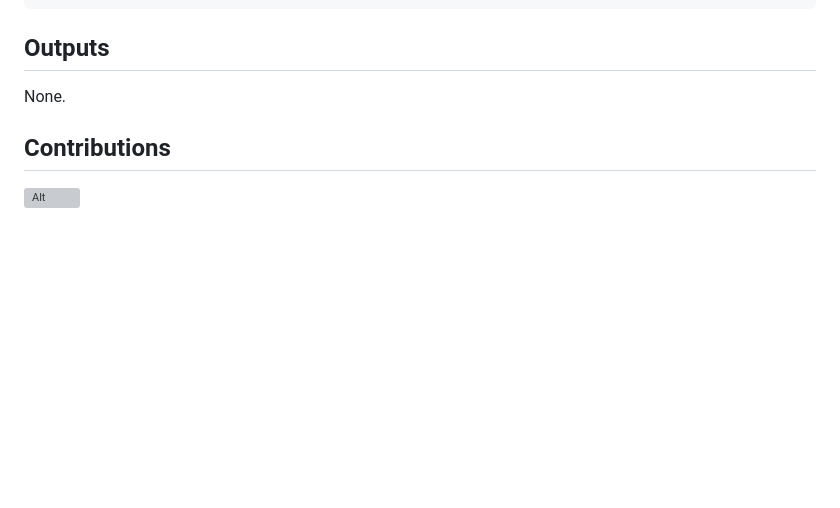
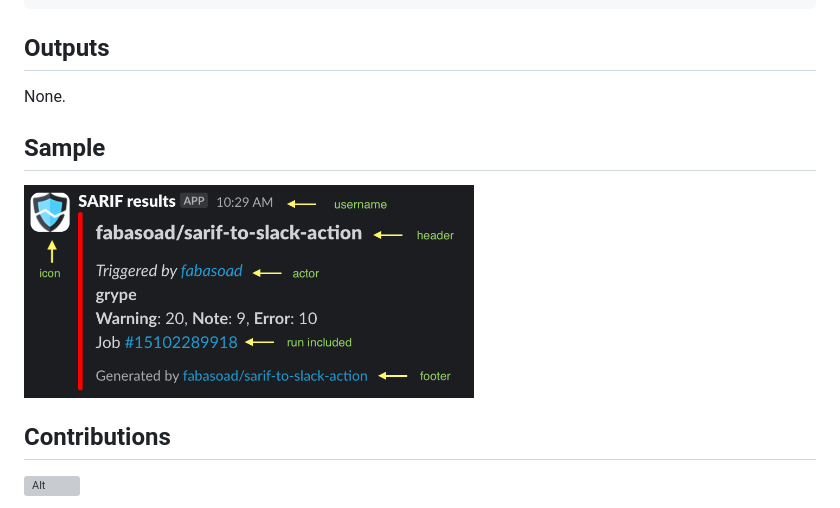
Before and after one commit to fabasoad/sarif-to-slack-action, a Markdown page: README.md, the part around the change. Drawn GitHub-style; pictures changed too: sample.png (added); blank space fills up the shorter version; grey boxes are pictures that could not be loaded.

Commit message:
Add sample image (#3)

```diff
--- a/README.md
+++ b/README.md
@@ -56,6 +56,10 @@ This GitHub action sends notification to Slack based on SARIF file.
 
 None.
 
+## Sample
+
+<img alt="Sample" src="sample.png" width="450"/>
+
 ## Contributions
 
 ![Alt](https://repobeats.axiom.co/api/embed/106ae477572cf133c41ff42d3db94da42772e571.svg "Repobeats analytics image")
```
Also changed, not shown: 1 other file.
